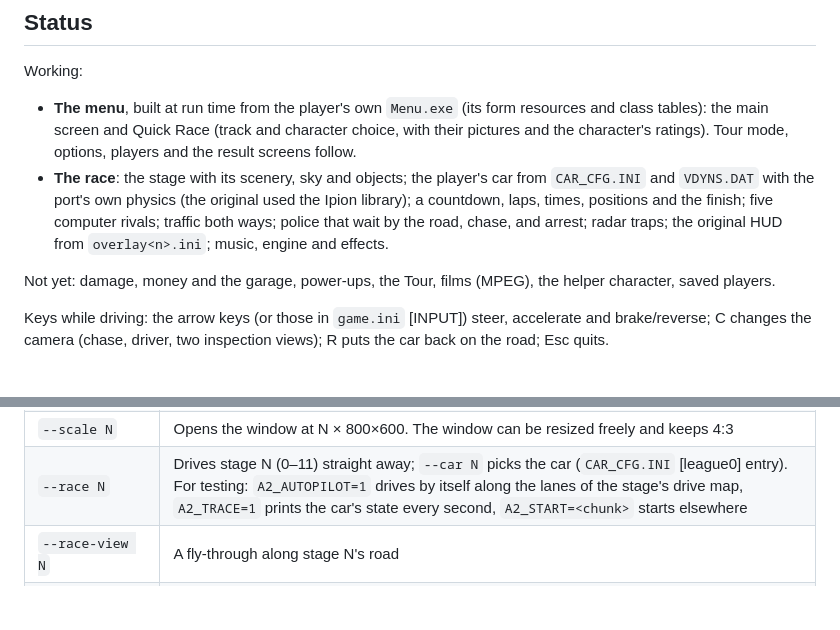
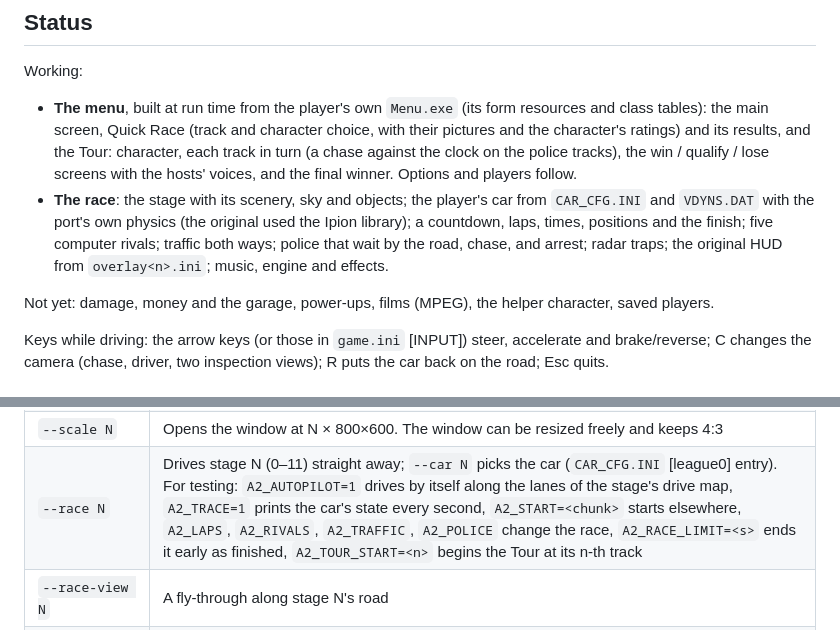
Before and after one commit to xvilo/a2-racer-4-davilex-decomp, a Markdown page: port/README.md, 2 parts joined by grey strips. Rendered like a GitHub page; blank space fills up the shorter version.

Commit message:
README: the Tour, test variables
Co-Authored-By: Claude Opus 5.5 <noreply@anthropic.com>

```diff
--- a/port/README.md
+++ b/port/README.md
@@ -7,10 +7,10 @@ The game's own data is not included. Point the port at the original CD image, or
 ## Status
 
 Working:
-- **The menu**, built at run time from the player's own `Menu.exe` (its form resources and class tables): the main screen and Quick Race (track and character choice, with their pictures and the character's ratings). Tour mode, options, players and the result screens follow.
+- **The menu**, built at run time from the player's own `Menu.exe` (its form resources and class tables): the main screen, Quick Race (track and character choice, with their pictures and the character's ratings) and its results, and the Tour: character, each track in turn (a chase against the clock on the police tracks), the win / qualify / lose screens with the hosts' voices, and the final winner. Options and players follow.
 - **The race**: the stage with its scenery, sky and objects; the player's car from `CAR_CFG.INI` and `VDYNS.DAT` with the port's own physics (the original used the Ipion library); a countdown, laps, times, positions and the finish; five computer rivals; traffic both ways; police that wait by the road, chase, and arrest; radar traps; the original HUD from `overlay<n>.ini`; music, engine and effects.
 
-Not yet: damage, money and the garage, power-ups, the Tour, films (MPEG), the helper character, saved players.
+Not yet: damage, money and the garage, power-ups, films (MPEG), the helper character, saved players.
 
 Keys while driving: the arrow keys (or those in `game.ini` [INPUT]) steer, accelerate and brake/reverse; C changes the camera (chase, driver, two inspection views); R puts the car back on the road; Esc quits.
 
@@ -39,7 +39,7 @@ For a self-contained executable, build SDL2 statically first: `tools/build_stati
 | `--data <dir or image>` | Where the game files are (also `A2_DATA`): the CD image (`.bin` with raw 2352-byte sectors, or `.iso`), a copy of the CD, or its `Data` folder |
 | `--save <dir>` | Where options and players go. Default: the user's data folder |
 | `--scale N` | Opens the window at N × 800×600. The window can be resized freely and keeps 4:3 |
-| `--race N` | Drives stage N (0–11) straight away; `--car N` picks the car (`CAR_CFG.INI` [league0] entry). For testing: `A2_AUTOPILOT=1` drives by itself along the lanes of the stage's drive map, `A2_TRACE=1` prints the car's state every second, `A2_START=<chunk>` starts elsewhere |
+| `--race N` | Drives stage N (0–11) straight away; `--car N` picks the car (`CAR_CFG.INI` [league0] entry). For testing: `A2_AUTOPILOT=1` drives by itself along the lanes of the stage's drive map, `A2_TRACE=1` prints the car's state every second, `A2_START=<chunk>` starts elsewhere, `A2_LAPS`, `A2_RIVALS`, `A2_TRAFFIC`, `A2_POLICE` change the race, `A2_RACE_LIMIT=<s>` ends it early as finished, `A2_TOUR_START=<n>` begins the Tour at its n-th track |
 | `--race-view N` | A fly-through along stage N's road |
 | `--screenshot file.png` | Draws the main menu, saves it and exits, without a window |
 | `--script file` | Scripted input for testing: keys, text, clicks and screenshots on a timeline (see `src/platform/sys.cpp`) |
```
